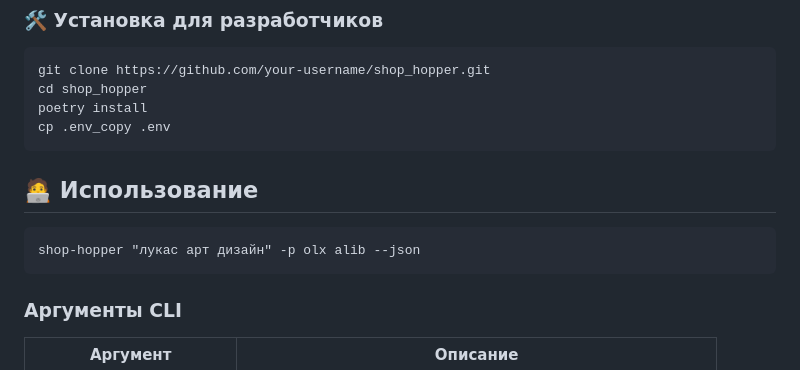
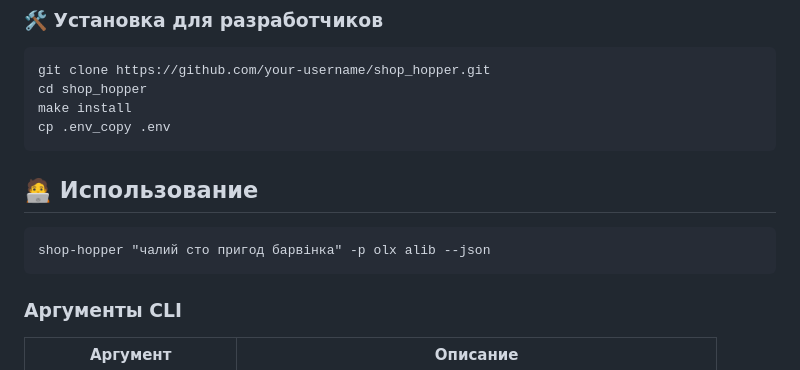
Before and after one commit to paalso/shop_hopper, a Markdown page: README.md, the part around the change. GitHub-like rendering.

````diff
--- a/README.md
+++ b/README.md
@@ -27,14 +27,14 @@ pipx install git+https://github.com/paalso/shop_hopper.git
 ```
 git clone https://github.com/your-username/shop_hopper.git
 cd shop_hopper
-poetry install
+make install
 cp .env_copy .env
 ```
 
 ## 🧑‍💻 Использование
 
 ```
-shop-hopper "лукас арт дизайн" -p olx alib --json
+shop-hopper "чалий сто пригод барвінка" -p olx alib --json
 ```
 
 ### Аргументы CLI
````
